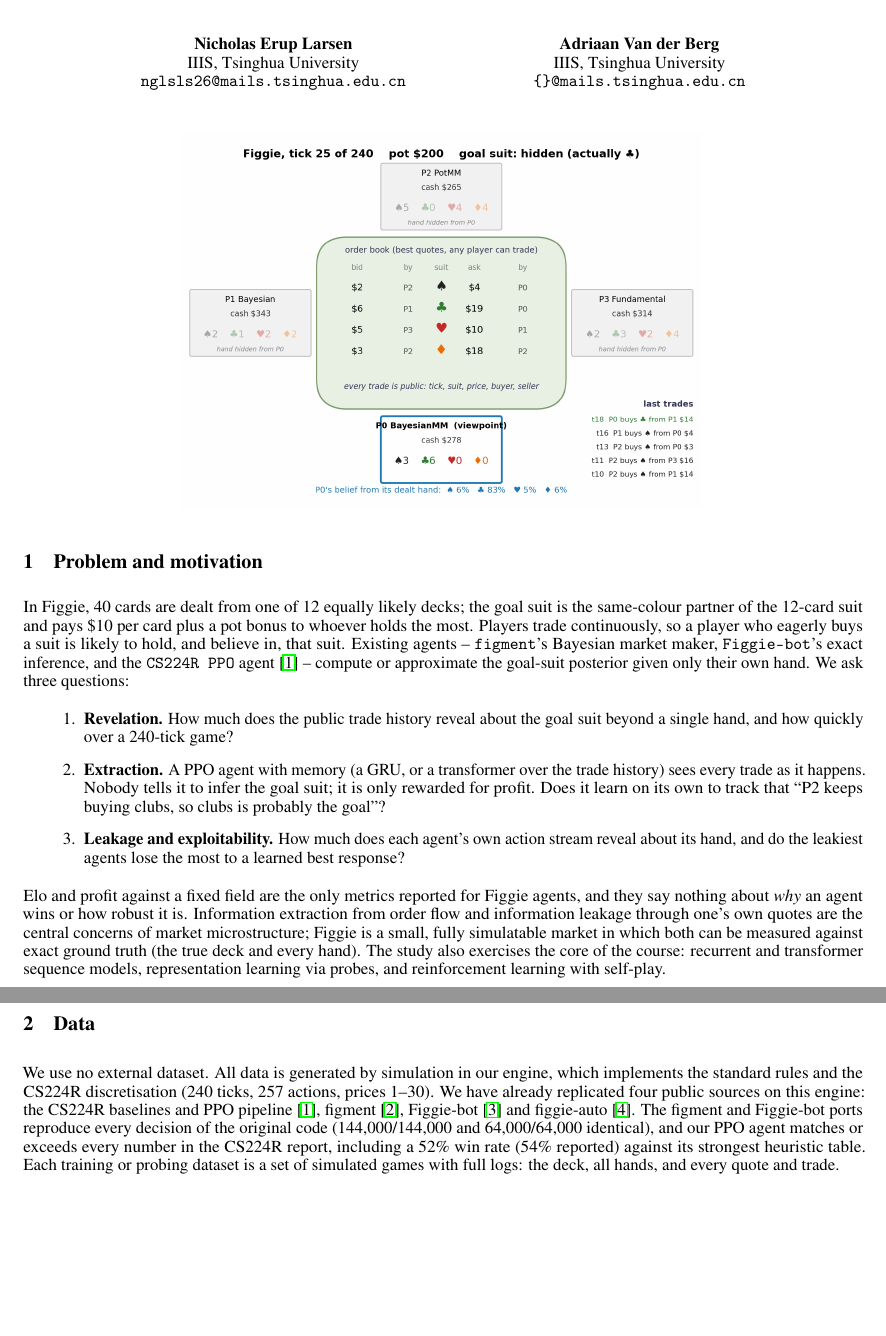
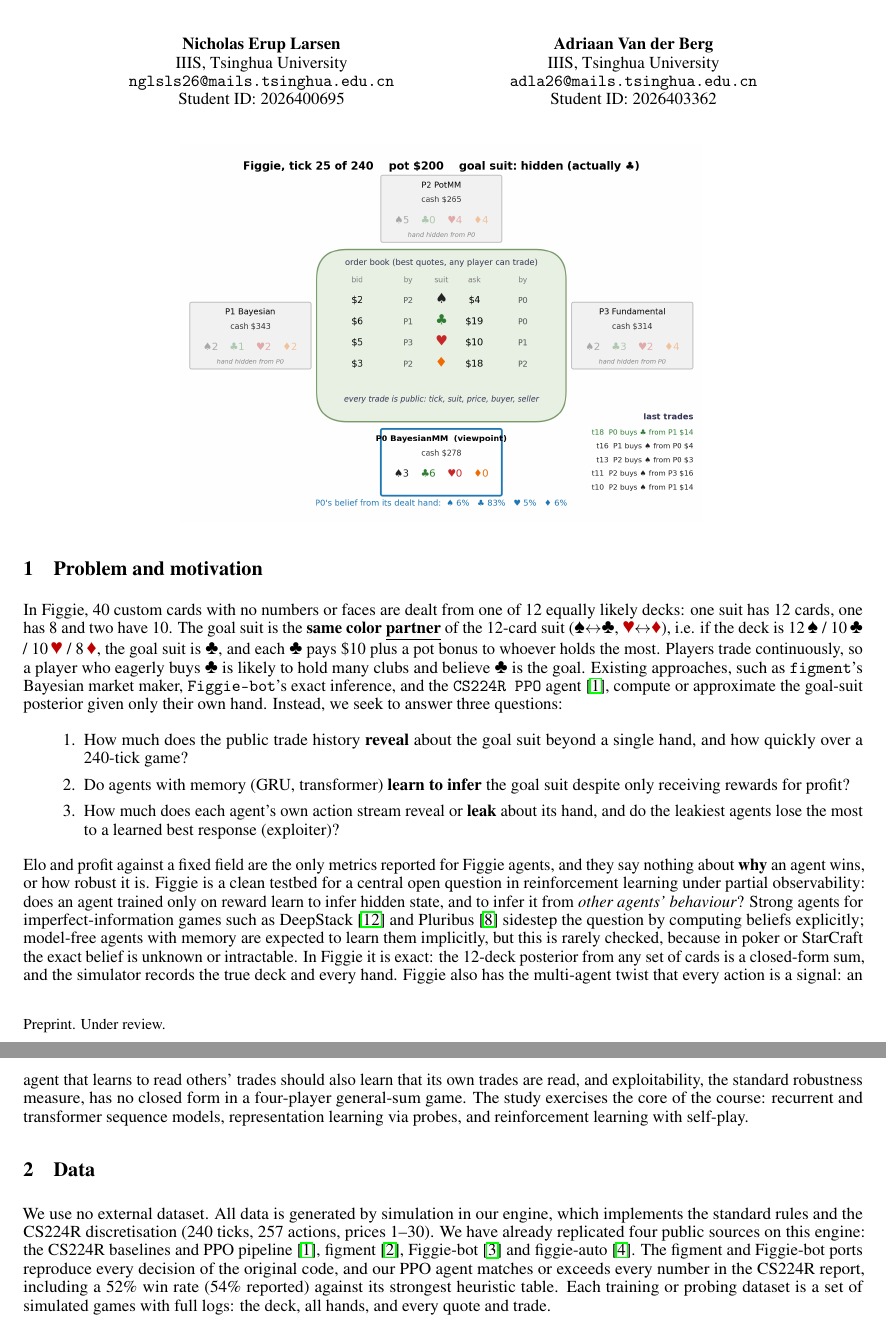
Before and after one commit to nicholaseruplarsen/figgie-rl, a LaTeX document (proposals/figgie_proposal.tex): two parts of pages 1 and 2 of 4, joined at a grey line, cut so that both start at the same text, the shorter picture padded with empty space. Compiled offline with pdfLaTeX.

Commit message:
Figgie proposal: suit symbols, three questions, RL-focused motivation

```diff
--- a/proposals/figgie_proposal.tex
+++ b/proposals/figgie_proposal.tex
@@ -10,6 +10,12 @@
 \usepackage{amsmath}
 \usepackage{microtype}
 \usepackage{enumitem}
+\usepackage{pifont}
+\usepackage{xcolor}
+\newcommand{\Spade}{\ding{171}}
+\newcommand{\Club}{\ding{168}}
+\newcommand{\Heart}{\textcolor{red!75!black}{\ding{170}}}
+\newcommand{\Diam}{\textcolor{red!75!black}{\ding{169}}}
 \AtBeginDocument{\newgeometry{textheight=9.4in,textwidth=6.9in,top=0.8in,headheight=12pt,headsep=25pt,footskip=30pt}}
 
 \title{Reading the Order Flow: Information Extraction and Leakage\\in Learned Agents for the Trading Game Figgie}
@@ -18,10 +24,12 @@
   Nicholas Erup Larsen \\
   IIIS, Tsinghua University \\
   \texttt{nglsls26@mails.tsinghua.edu.cn} \\
+  Student ID: 2026400695 \\
   \And
   Adriaan Van der Berg \\
   IIIS, Tsinghua University \\
-  \texttt{\{\}@mails.tsinghua.edu.cn} \\
+  \texttt{adla26@mails.tsinghua.edu.cn} \\
+  Student ID: 2026403362 \\
 }
 
 \begin{document}
@@ -37,24 +45,28 @@
 
 
 \section{Problem and motivation}
-In Figgie, 40 cards are dealt from one of 12 equally likely decks; the goal suit is the same-colour partner of the 12-card suit and pays \$10 per card plus a pot bonus to whoever holds the most.
-Players trade continuously, so a player who eagerly buys a suit is likely to hold, and believe in, that suit.
-Existing agents -- \texttt{figment}'s Bayesian market maker, \texttt{Figgie-bot}'s exact inference, and the \texttt{CS224R PPO} agent~\cite{cs224r} -- compute or approximate the goal-suit posterior given only their own hand.
-We ask three questions:
+In Figgie, 40 custom cards with no numbers or faces are dealt from one of 12 equally likely decks: one suit has 12 cards,
+one has 8 and two have 10. The goal suit is the \textbf{same color \underline{partner}} of the 12-card suit
+(\Spade$\leftrightarrow$\Club, \Heart$\leftrightarrow$\Diam), i.e. if the deck is
+12\,\Spade{} / 10\,\Club{} / 10\,\Heart{} / 8\,\Diam, the goal suit is \Club, and each
+\Club{} pays \$10 plus a pot bonus to whoever holds the most. Players trade continuously,
+so a player who eagerly buys \Club{} is likely to hold many clubs and believe \Club{} is the goal.
+Existing approaches, such as \texttt{figment}'s Bayesian market maker, \texttt{Figgie-bot}'s exact inference, and the \texttt{CS224R PPO} agent~\cite{cs224r}, compute or approximate the goal-suit posterior given only their own hand.
+Instead, we seek to answer three questions:
 \begin{enumerate}
-  \item \textbf{Revelation.} How much does the public trade history reveal about the goal suit beyond a single hand, and how quickly over a 240-tick game?
-  \item \textbf{Extraction.} A PPO agent with memory (a GRU, or a transformer over the trade history) sees every trade as it happens. Nobody tells it to infer the goal suit; it is only rewarded for profit. Does it learn on its own to track that ``P2 keeps buying clubs, so clubs is probably the goal''?
-  \item \textbf{Leakage and exploitability.} How much does each agent's own action stream reveal about its hand, and do the leakiest agents lose the most to a learned best response?
+  \item How much does the public trade history \textbf{reveal} about the goal suit beyond a single hand, and how quickly over a 240-tick game?
+  % \item \textbf{Extraction.} A PPO agent with memory (a GRU, or a transformer over the trade history) sees every trade as it happens. Nobody tells it to infer the goal suit; it is only rewarded for profit. Does it learn on its own to track that ``P2 keeps buying clubs, so clubs is probably the goal''?
+  \item Do agents with memory (GRU, transformer) \textbf{learn to infer} the goal suit despite only receiving rewards for profit?
+  \item How much does each agent's own action stream reveal or \textbf{leak} about its hand, and do the leakiest agents lose the most to a learned best response (exploiter)?
 \end{enumerate}
 
-Elo and profit against a fixed field are the only metrics reported for Figgie agents, and they say nothing about \emph{why} an agent wins or how robust it is.
-Information extraction from order flow and information leakage through one's own quotes are the central concerns of market microstructure; Figgie is a small, fully simulatable market in which both can be measured against exact ground truth (the true deck and every hand).
-The study also exercises the core of the course: recurrent and transformer sequence models, representation learning via probes, and reinforcement learning with self-play.
+Elo and profit against a fixed field are the only metrics reported for Figgie agents, and they say nothing about \textbf{why} an agent wins, or how robust it is.
+Figgie is a clean testbed for a central open question in reinforcement learning under partial observability: does an agent trained only on reward learn to infer hidden state, and to infer it from \emph{other agents' behaviour}? Strong agents for imperfect-information games such as DeepStack~\cite{deepstack} and Pluribus~\cite{pluribus} sidestep the question by computing beliefs explicitly; model-free agents with memory are expected to learn them implicitly, but this is rarely checked, because in poker or StarCraft the exact belief is unknown or intractable. In Figgie it is exact: the 12-deck posterior from any set of cards is a closed-form sum, and the simulator records the true deck and every hand. Figgie also has the multi-agent twist that every action is a signal: an agent that learns to read others' trades should also learn that its own trades are read, and exploitability, the standard robustness measure, has no closed form in a four-player general-sum game. The study exercises the core of the course: recurrent and transformer sequence models, representation learning via probes, and reinforcement learning with self-play.
 
 \section{Data}
 We use no external dataset. All data is generated by simulation in our engine, which implements the standard rules and the CS224R discretisation (240 ticks, 257 actions, prices 1--30).
 We have already replicated four public sources on this engine: the CS224R baselines and PPO pipeline~\cite{cs224r}, figment~\cite{figment}, Figgie-bot~\cite{figgiebot} and figgie-auto~\cite{figgieauto}.
-The figment and Figgie-bot ports reproduce every decision of the original code (144{,}000/144{,}000 and 64{,}000/64{,}000 identical), and our PPO agent matches or exceeds every number in the CS224R report, including a 52\% win rate (54\% reported) against its strongest heuristic table.
+The figment and Figgie-bot ports reproduce every decision of the original code, and our PPO agent matches or exceeds every number in the CS224R report, including a 52\% win rate (54\% reported) against its strongest heuristic table.
 Each training or probing dataset is a set of simulated games with full logs: the deck, all hands, and every quote and trade.
 
 \section{Related work and relevance to the field}
```
Also changed, not shown: proposals/figgie_proposal.pdf, proposals/figgie_proposal.tex (1 more changed lines).
